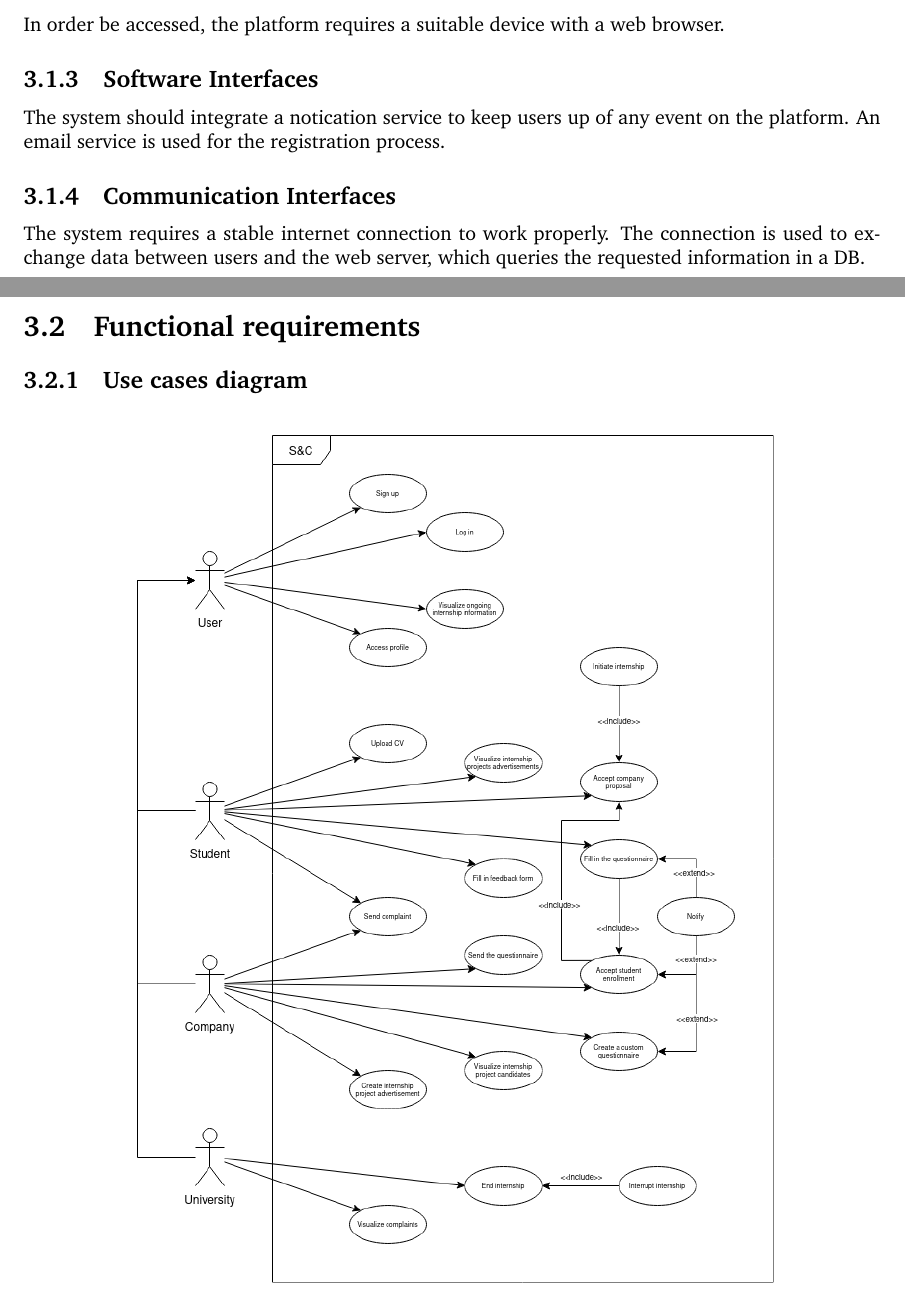
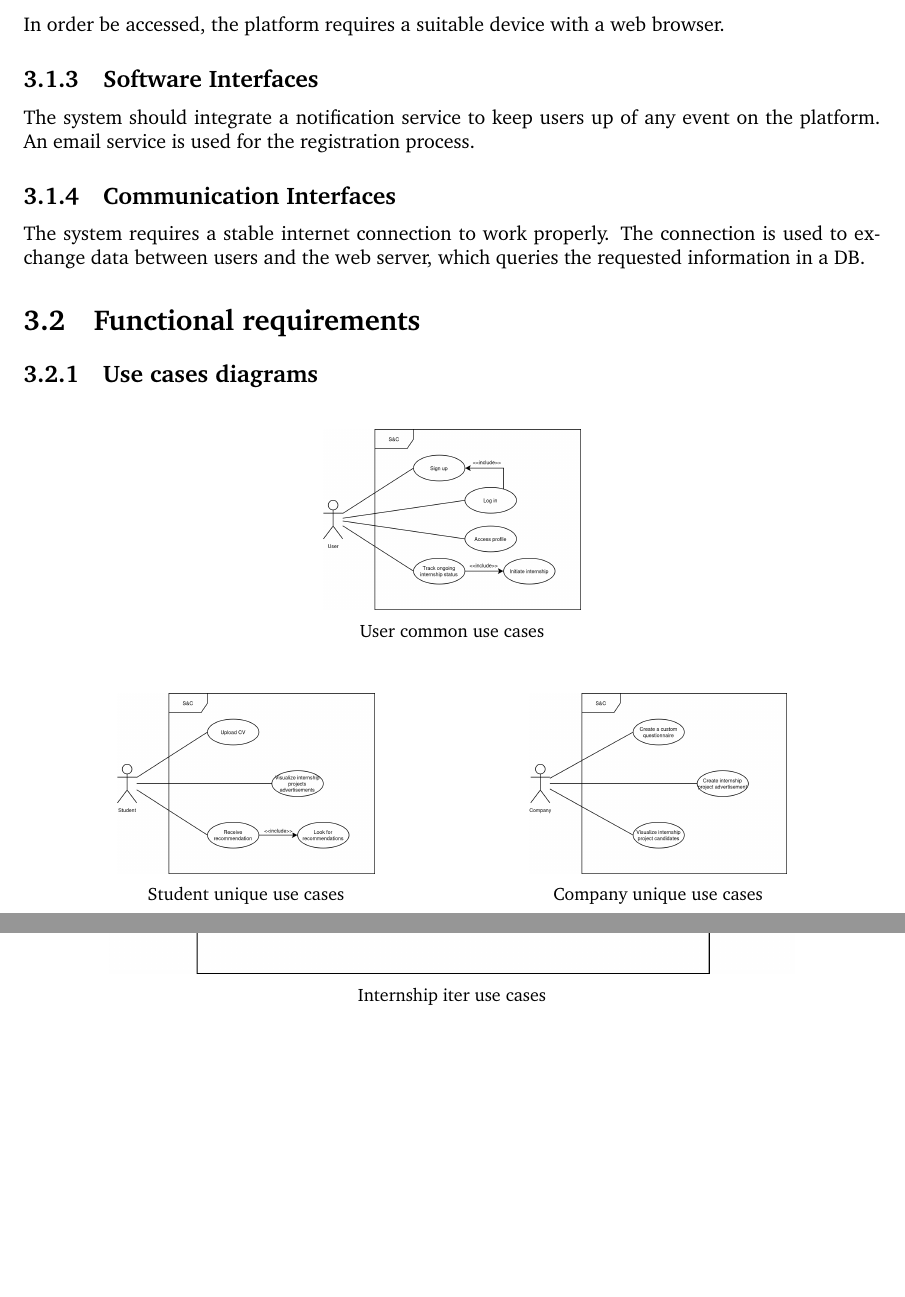
Before and after one commit to Fostidich/Students-And-Companies, a LaTeX document (documents/RASD/main.tex, which reads documents/RASD/specific-requirements.tex): two parts of pages 12 and 13 of 28, joined at a grey line, cut so that both start at the same text, the shorter picture padded with empty space. Compiled offline with pdfLaTeX.

Commit message:
use cases diagrams

```diff
--- a/documents/RASD/specific-requirements.tex
+++ b/documents/RASD/specific-requirements.tex
@@ -69,7 +69,7 @@ In order be accessed, the platform requires a suitable device with a web browser
 
 \subsection{Software Interfaces}
 
-The system should integrate a notication service to keep users up of any event on the platform.
+The system should integrate a notification service to keep users up of any event on the platform.
 An email service is used for the registration process.
 
 \subsection{Communication Interfaces}
@@ -79,12 +79,35 @@ The connection is used to exchange data between users and the web server, which
 
 \section{Functional requirements}
 
-\subsection{Use cases diagram}
+\subsection{Use cases diagrams}
 
 \begin{figure}[H]
     \centering
-    \includegraphics[width=0.75\textwidth]{../../assets/use-cases-diagram.png}
+    \includegraphics[width=0.3\linewidth]{../../assets/use-case-diagrams/user-common.png}
+    \subcaption*{User common use cases}
 \end{figure}
+
+\begin{figure}[H]
+    \centering
+    \begin{minipage}{0.3\textwidth}
+        \centering
+        \includegraphics[width=\linewidth]{../../assets/use-case-diagrams/student-unique.png}
+        \subcaption*{Student unique use cases}
+    \end{minipage}
+    \hspace{1in}
+    \begin{minipage}{0.3\textwidth}
+        \centering
+        \includegraphics[width=\linewidth]{../../assets/use-case-diagrams/company-unique.png}
+        \subcaption*{Company unique use cases}
+    \end{minipage}
+\end{figure}
+
+\begin{figure}[H]
+    \centering
+    \includegraphics[width=0.8\linewidth]{../../assets/use-case-diagrams/internship-iter.png}
+    \subcaption*{Internship iter use cases}
+\end{figure}
+
 
 \subsection{Use cases descriptions}
 
```
Also changed, not shown: assets/sequence-diagrams/StudentSignsUp.txt (+1 -1 lines), README.md, assets/sequence-diagrams/StudentSignsUp.png, assets/use-case-diagrams/company-unique.png (added), assets/use-case-diagrams/internship-iter.png (added), assets/use-case-diagrams/student-unique.png (added), assets/use-case-diagrams/user-common.png (added), assets/use-cases-diagram.png (deleted), documents/RASD/specific-requirements.tex (6 more changed lines).
